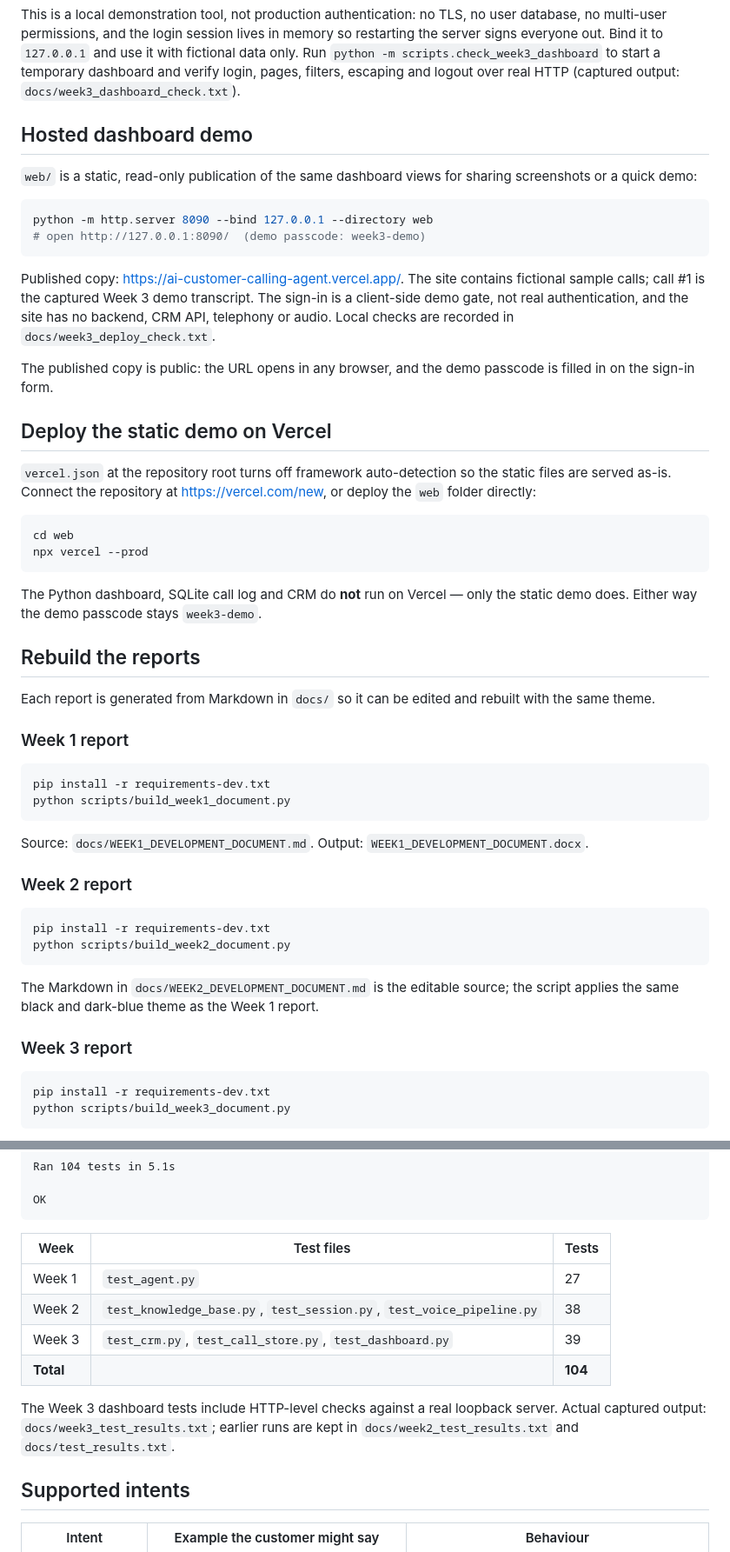
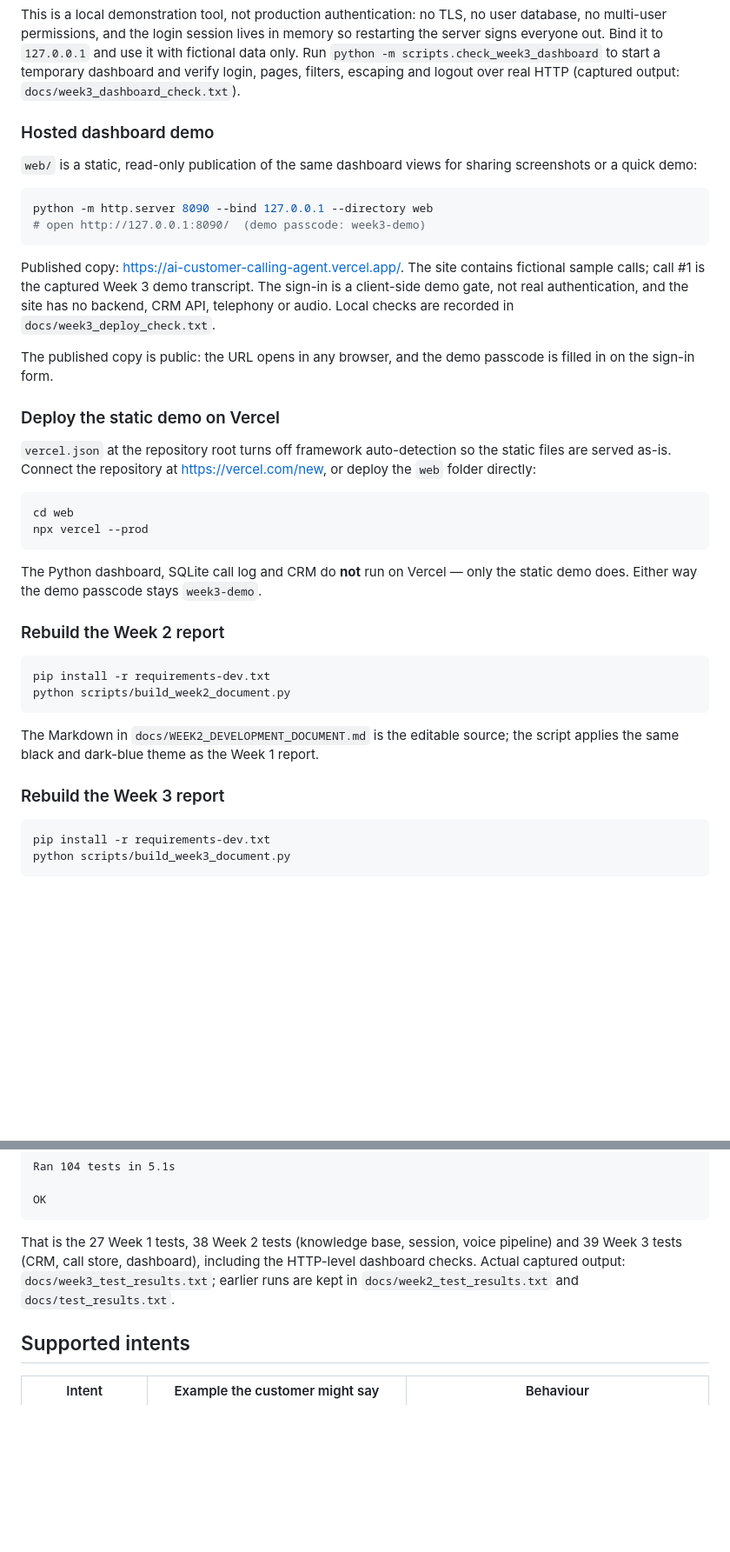
Before and after one commit to sumyiabutt/Ai-customer-calling-agent, a Markdown page: README.md, 2 parts joined by grey strips. Shown at 87% size. Rendered like a GitHub page; blank space fills up the shorter version.

````diff
--- a/README.md
+++ b/README.md
@@ -374,7 +282,7 @@ with fictional data only. Run `python -m scripts.check_week3_dashboard` to start
 a temporary dashboard and verify login, pages, filters, escaping and logout over
 real HTTP (captured output: `docs/week3_dashboard_check.txt`).
 
-## Hosted dashboard demo
+### Hosted dashboard demo
 
 `web/` is a static, read-only publication of the same dashboard views for
 sharing screenshots or a quick demo:
@@ -393,7 +301,7 @@ has no backend, CRM API, telephony or audio. Local checks are recorded in
 The published copy is public: the URL opens in any browser, and the demo
 passcode is filled in on the sign-in form.
 
-## Deploy the static demo on Vercel
+### Deploy the static demo on Vercel
 
 `vercel.json` at the repository root turns off framework auto-detection so the
 static files are served as-is. Connect the repository at
@@ -407,22 +315,7 @@ npx vercel --prod
 The Python dashboard, SQLite call log and CRM do **not** run on Vercel — only
 the static demo does. Either way the demo passcode stays `week3-demo`.
 
-## Rebuild the reports
-
-Each report is generated from Markdown in `docs/` so it can be edited and
-rebuilt with the same theme.
-
-### Week 1 report
-
-```bash
-pip install -r requirements-dev.txt
-python scripts/build_week1_document.py
-```
-
-Source: `docs/WEEK1_DEVELOPMENT_DOCUMENT.md`. Output:
-`WEEK1_DEVELOPMENT_DOCUMENT.docx`.
-
-### Week 2 report
+### Rebuild the Week 2 report
 
 ```bash
 pip install -r requirements-dev.txt
@@ -432,7 +325,7 @@ python scripts/build_week2_document.py
 The Markdown in `docs/WEEK2_DEVELOPMENT_DOCUMENT.md` is the editable source; the
 script applies the same black and dark-blue theme as the Week 1 report.
 
-### Week 3 report
+### Rebuild the Week 3 report
 
 ```bash
 pip install -r requirements-dev.txt
@@ -462,16 +355,10 @@ Ran 104 tests in 5.1s
 OK
 ```
 
-| Week | Test files | Tests |
-| --- | --- | --- |
-| Week 1 | `test_agent.py` | 27 |
-| Week 2 | `test_knowledge_base.py`, `test_session.py`, `test_voice_pipeline.py` | 38 |
-| Week 3 | `test_crm.py`, `test_call_store.py`, `test_dashboard.py` | 39 |
-| **Total** | | **104** |
-
-The Week 3 dashboard tests include HTTP-level checks against a real loopback
-server. Actual captured output: `docs/week3_test_results.txt`; earlier runs are
-kept in `docs/week2_test_results.txt` and `docs/test_results.txt`.
+That is the 27 Week 1 tests, 38 Week 2 tests (knowledge base, session, voice
+pipeline) and 39 Week 3 tests (CRM, call store, dashboard), including the
+HTTP-level dashboard checks. Actual captured output: `docs/week3_test_results.txt`;
+earlier runs are kept in `docs/week2_test_results.txt` and `docs/test_results.txt`.
 
 ## Supported intents
 
````
Also changed, not shown: other parts of README.md (+10 -111 lines).
